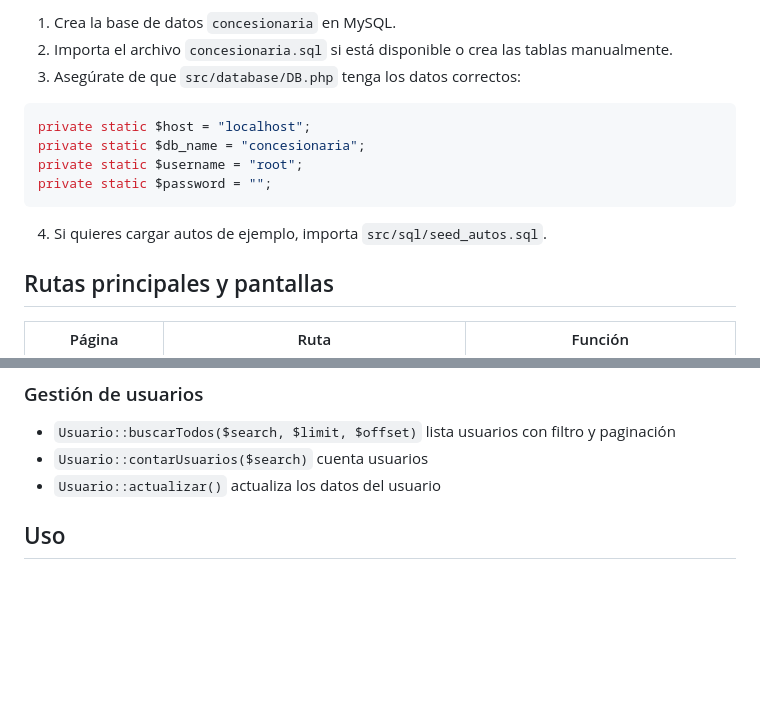
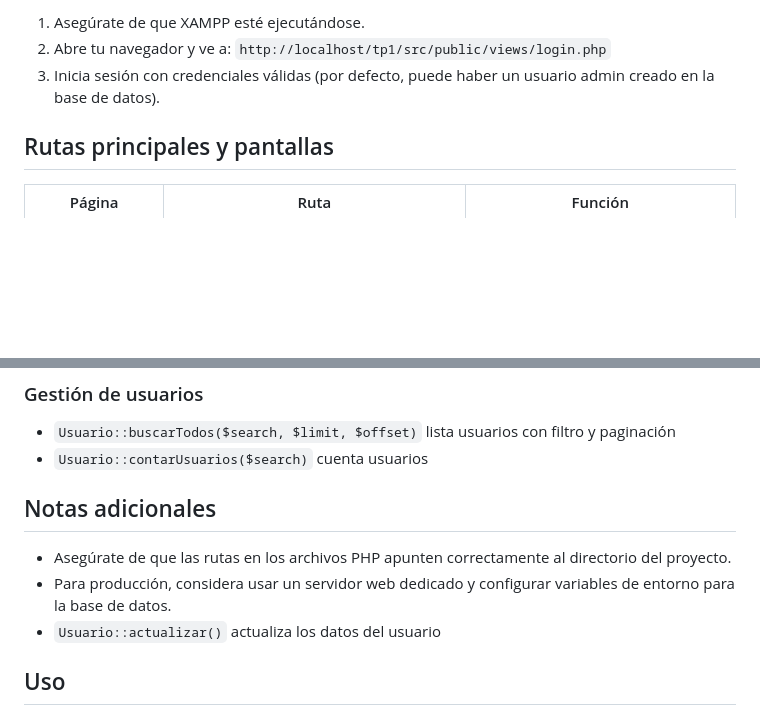
Before and after one commit to matiascelentano/produccion-web-tp1, a Markdown page: README.md, 2 parts joined by grey strips. Rendered like a GitHub page; blank space fills up the shorter version.

````diff
--- a/README.md
+++ b/README.md
@@ -55,16 +89,7 @@ sql/
 
-1. Crea la base de datos `concesionaria` en MySQL.
-2. Importa el archivo `concesionaria.sql` si está disponible o crea las tablas manualmente.
-3. Asegúrate de que `src/database/DB.php` tenga los datos correctos:
-
-```php
-private static $host = "localhost";
-private static $db_name = "concesionaria";
-private static $username = "root";
-private static $password = "";
-```
-
-4. Si quieres cargar autos de ejemplo, importa `src/sql/seed_autos.sql`.
+1. Asegúrate de que XAMPP esté ejecutándose.
+2. Abre tu navegador y ve a: `http://localhost/tp1/src/public/views/login.php`
+3. Inicia sesión con credenciales válidas (por defecto, puede haber un usuario admin creado en la base de datos).
 
 ## Rutas principales y pantallas
 
@@ -98,6 +123,11 @@ private static $password = "";
 
 - `Usuario::buscarTodos($search, $limit, $offset)` lista usuarios con filtro y paginación
 - `Usuario::contarUsuarios($search)` cuenta usuarios
+
+## Notas adicionales
+
+- Asegúrate de que las rutas en los archivos PHP apunten correctamente al directorio del proyecto.
+- Para producción, considera usar un servidor web dedicado y configurar variables de entorno para la base de datos.
 - `Usuario::actualizar()` actualiza los datos del usuario
 
 ## Uso
````
Also changed, not shown: other parts of README.md (+56 -22 lines).
